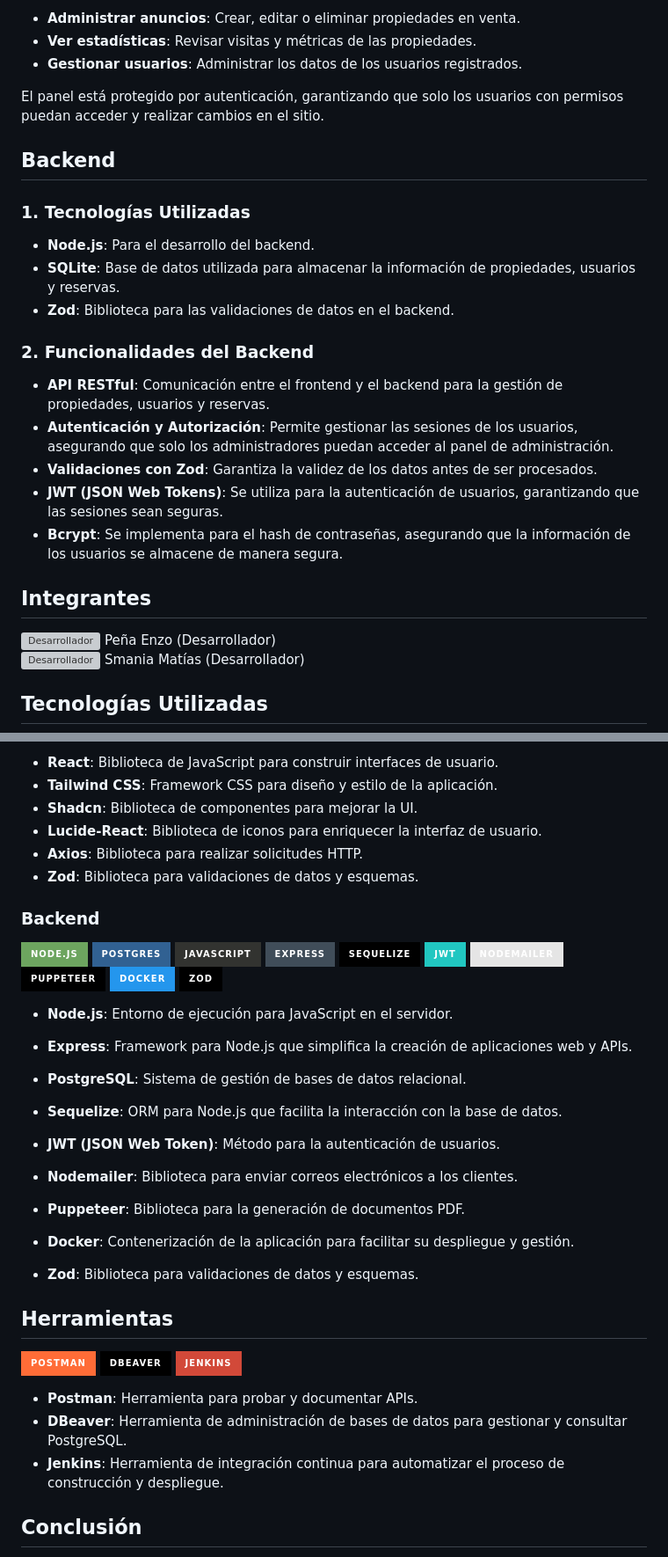
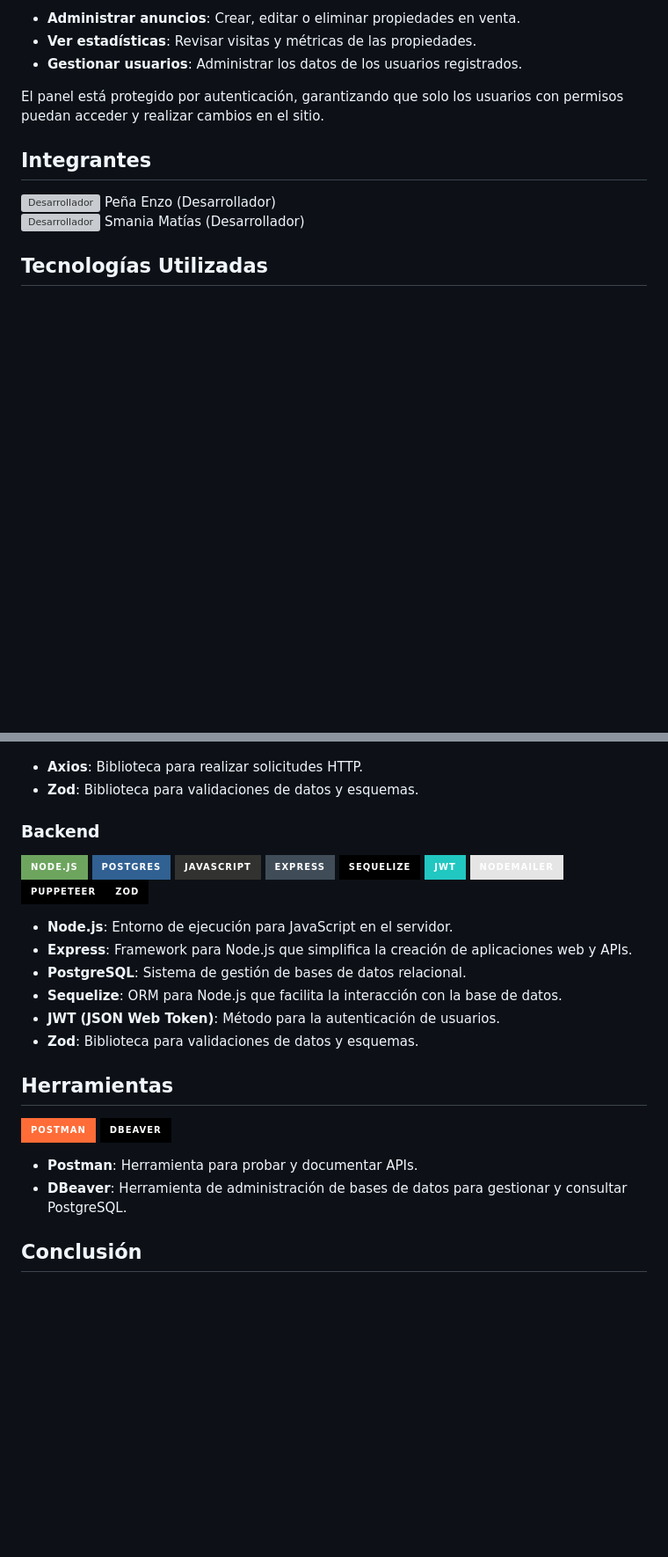
Before and after one commit to SmaniaMatias20/SP-PrograIII, a Markdown page: README.md, 2 parts joined by grey strips. Shown at 88% size. GitHub-like rendering; badges without logos; blank space fills up the shorter version; grey boxes are pictures that could not be loaded.

```diff
--- a/README.md
+++ b/README.md
@@ -48,20 +48,6 @@ El **Panel de Administración** es una nueva sección disponible en el navbar, a
 
 El panel está protegido por autenticación, garantizando que solo los usuarios con permisos puedan acceder y realizar cambios en el sitio.
 
-## Backend
-
-### 1. Tecnologías Utilizadas
-- **Node.js**: Para el desarrollo del backend.
-- **SQLite**: Base de datos utilizada para almacenar la información de propiedades, usuarios y reservas.
-- **Zod**: Biblioteca para las validaciones de datos en el backend.
-
-### 2. Funcionalidades del Backend
-- **API RESTful**: Comunicación entre el frontend y el backend para la gestión de propiedades, usuarios y reservas.
-- **Autenticación y Autorización**: Permite gestionar las sesiones de los usuarios, asegurando que solo los administradores puedan acceder al panel de administración.
-- **Validaciones con Zod**: Garantiza la validez de los datos antes de ser procesados.
-- **JWT (JSON Web Tokens)**: Se utiliza para la autenticación de usuarios, garantizando que las sesiones sean seguras.
-- **Bcrypt**: Se implementa para el hash de contraseñas, asegurando que la información de los usuarios se almacene de manera segura.
-
 ## Integrantes
 ![Desarrollador](https://img.icons8.com/color/48/000000/developer.png) Peña Enzo (Desarrollador)
 ![Desarrollador](https://img.icons8.com/color/48/000000/developer.png) Smania Matías (Desarrollador)
@@ -73,33 +59,24 @@ El panel está protegido por autenticación, garantizando que solo los usuarios
 
-- **React**: Biblioteca de JavaScript para construir interfaces de usuario.
-- **Tailwind CSS**: Framework CSS para diseño y estilo de la aplicación.
-- **Shadcn**: Biblioteca de componentes para mejorar la UI.
-- **Lucide-React**: Biblioteca de iconos para enriquecer la interfaz de usuario.
 - **Axios**: Biblioteca para realizar solicitudes HTTP.
 - **Zod**: Biblioteca para validaciones de datos y esquemas.
 
 ### Backend
-![NodeJS](https://img.shields.io/badge/node.js-6DA55F?style=for-the-badge&logo=node.js&logoColor=white) ![Postgres](https://img.shields.io/badge/postgres-%23316192.svg?style=for-the-badge&logo=postgresql&logoColor=white) ![JavaScript](https://img.shields.io/badge/javascript-%23323330.svg?style=for-the-badge&logo=javascript&logoColor=%23F7DF1E) ![Express](https://img.shields.io/badge/express-%23404D59.svg?style=for-the-badge&logo=express&logoColor=white) ![Sequelize](https://img.shields.io/badge/sequelize-%23000000.svg?style=for-the-badge&logo=sequelize&logoColor=white) ![JWT](https://img.shields.io/badge/JWT-%2321C7C1.svg?style=for-the-badge&logo=json-web-token&logoColor=white) ![Nodemailer](https://img.shields.io/badge/nodemailer-%23E5E5E5.svg?style=for-the-badge&logo=npm&logoColor=black) ![Puppeteer](https://img.shields.io/badge/puppeteer-%23000000.svg?style=for-the-badge&logo=googlechrome&logoColor=white) ![Docker](https://img.shields.io/badge/docker-%232496ED.svg?style=for-the-badge&logo=docker&logoColor=white) ![Zod](https://img.shields.io/badge/zod-%23000000.svg?style=for-the-badge&logoColor=white)
+![NodeJS](https://img.shields.io/badge/node.js-6DA55F?style=for-the-badge&logo=node.js&logoColor=white) ![Postgres](https://img.shields.io/badge/postgres-%23316192.svg?style=for-the-badge&logo=postgresql&logoColor=white) ![JavaScript](https://img.shields.io/badge/javascript-%23323330.svg?style=for-the-badge&logo=javascript&logoColor=%23F7DF1E) ![Express](https://img.shields.io/badge/express-%23404D59.svg?style=for-the-badge&logo=express&logoColor=white) ![Sequelize](https://img.shields.io/badge/sequelize-%23000000.svg?style=for-the-badge&logo=sequelize&logoColor=white) ![JWT](https://img.shields.io/badge/JWT-%2321C7C1.svg?style=for-the-badge&logo=json-web-token&logoColor=white) ![Nodemailer](https://img.shields.io/badge/nodemailer-%23E5E5E5.svg?style=for-the-badge&logo=npm&logoColor=black) ![Puppeteer](https://img.shields.io/badge/puppeteer-%23000000.svg?style=for-the-badge&logo=googlechrome&logoColor=white)![Zod](https://img.shields.io/badge/zod-%23000000.svg?style=for-the-badge&logoColor=white)
 
 - **Node.js**: Entorno de ejecución para JavaScript en el servidor.
 - **Express**: Framework para Node.js que simplifica la creación de aplicaciones web y APIs.
 - **PostgreSQL**: Sistema de gestión de bases de datos relacional.
 - **Sequelize**: ORM para Node.js que facilita la interacción con la base de datos.
 - **JWT (JSON Web Token)**: Método para la autenticación de usuarios.
-- **Nodemailer**: Biblioteca para enviar correos electrónicos a los clientes.
-- **Puppeteer**: Biblioteca para la generación de documentos PDF.
-- **Docker**: Contenerización de la aplicación para facilitar su despliegue y gestión.
-
 - **Zod**: Biblioteca para validaciones de datos y esquemas.
 
 
 ## Herramientas
 
-![Postman](https://img.shields.io/badge/postman-%23FF6C37.svg?style=for-the-badge&logo=postman&logoColor=white) ![DBeaver](https://img.shields.io/badge/dbeaver-%23000000.svg?style=for-the-badge&logoColor=white) ![Jenkins](https://img.shields.io/badge/jenkins-%23D24939.svg?style=for-the-badge&logo=jenkins&logoColor=white)
+![Postman](https://img.shields.io/badge/postman-%23FF6C37.svg?style=for-the-badge&logo=postman&logoColor=white) ![DBeaver](https://img.shields.io/badge/dbeaver-%23000000.svg?style=for-the-badge&logoColor=white)
 
 - **Postman**: Herramienta para probar y documentar APIs.
 - **DBeaver**: Herramienta de administración de bases de datos para gestionar y consultar PostgreSQL.
-- **Jenkins**: Herramienta de integración continua para automatizar el proceso de construcción y despliegue.
 
 ## Conclusión
 El desarrollo del sitio web de bienes raíces fue un proceso enfocado en crear una experiencia de usuario intuitiva y funcional. La selección de elementos de diseño y las funcionalidades implementadas se basaron en las necesidades de los usuarios, garantizando que el sitio no solo sea atractivo, sino también útil y accesible.
```
Also changed, not shown: other parts of README.md (+1 -1 lines).
